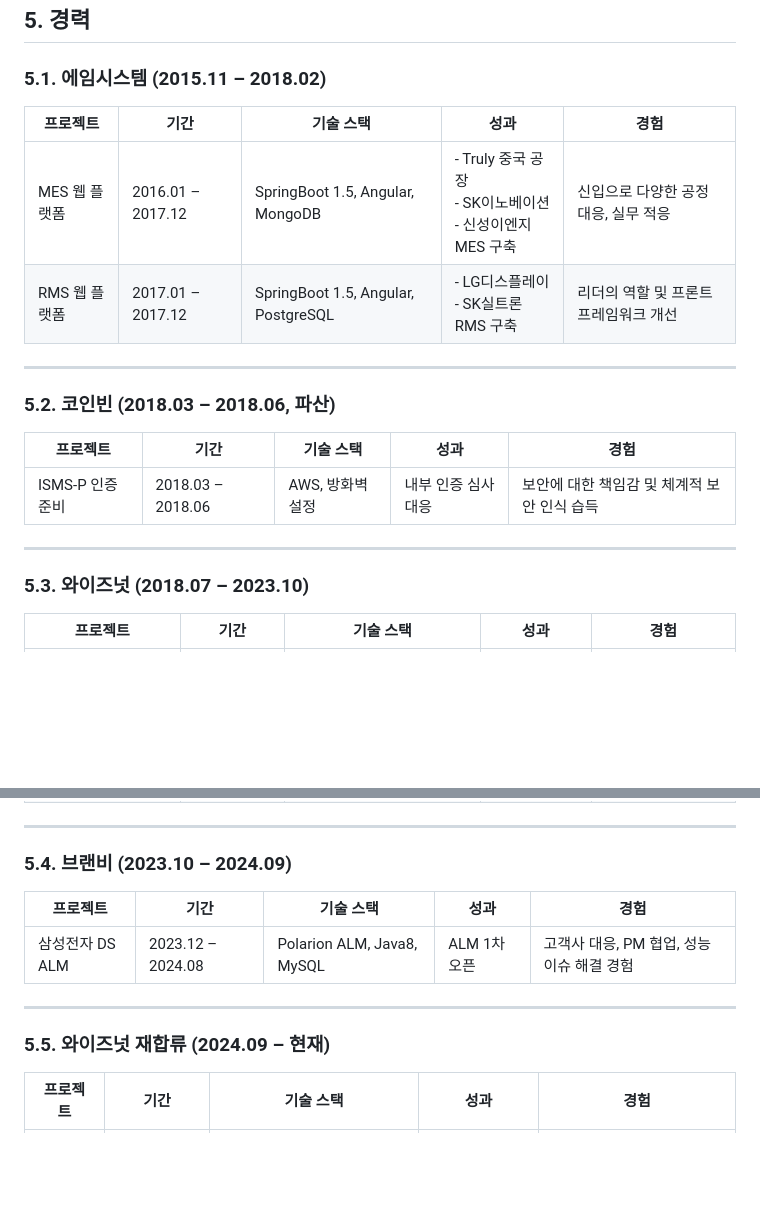
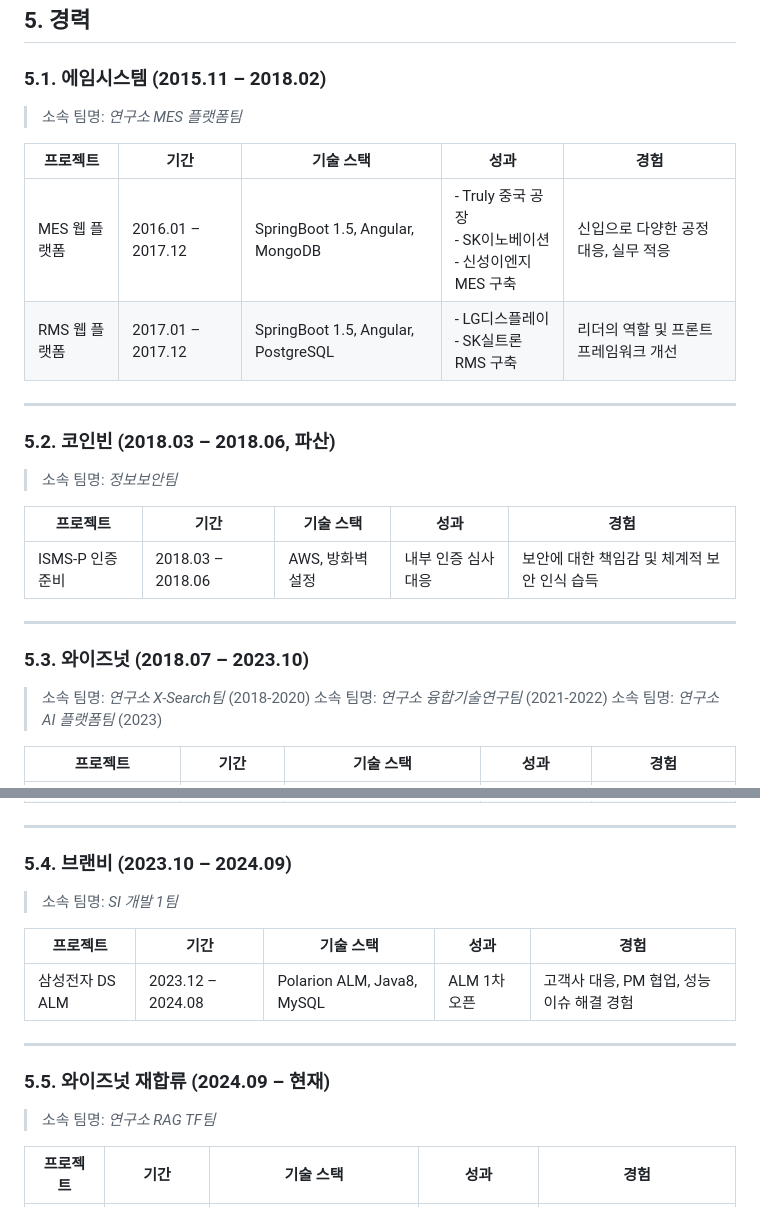
Before and after one commit to JunSungKang/portfolio, a Markdown page: index.md, 2 parts joined by grey strips. Rendered like a GitHub page; blank space fills up the shorter version.

```diff
--- a/index.md
+++ b/index.md
@@ -80,6 +80,7 @@
 ## 5. 경력
 
 ### 5.1. 에임시스템 (2015.11 – 2018.02)
+> 소속 팀명: *연구소 MES 플랫폼팀*
 
 | 프로젝트      | 기간                | 기술 스택                               | 성과                                           | 경험                    |
 | --------- | ----------------- | ----------------------------------- | -------------------------------------------- | --------------------- |
@@ -89,6 +90,7 @@
 ---
 
 ### 5.2. 코인빈 (2018.03 – 2018.06, 파산)
+> 소속 팀명: *정보보안팀*
 
 | 프로젝트         | 기간                | 기술 스택       | 성과          | 경험                        |
 | ------------ | ----------------- | ----------- | ----------- | ------------------------- |
@@ -97,6 +99,9 @@
 ---
 
 ### 5.3. 와이즈넛 (2018.07 – 2023.10)
+> 소속 팀명: *연구소 X-Search팀* (2018-2020)
+> 소속 팀명: *연구소 융합기술연구팀* (2021-2022)
+> 소속 팀명: *연구소 AI 플랫폼팀* (2023)
 
 | 프로젝트               | 기간                | 기술 스택                                            | 성과                 | 경험                           |
 | ------------------ | ----------------- | ------------------------------------------------ | ------------------ | ---------------------------- |
@@ -110,6 +115,7 @@
 ---
 
 ### 5.4. 브랜비 (2023.10 – 2024.09)
+> 소속 팀명: *SI 개발 1팀*
 
 | 프로젝트        | 기간                | 기술 스택                      | 성과        | 경험                         |
 | ----------- | ----------------- | -------------------------- | --------- | -------------------------- |
@@ -118,6 +124,7 @@
 ---
 
 ### 5.5. 와이즈넛 재합류 (2024.09 – 현재)
+> 소속 팀명: *연구소 RAG TF팀*
 
 | 프로젝트    | 기간           | 기술 스택                                   | 성과             | 경험                              |
 | ------- | ------------ | --------------------------------------- | -------------- | ------------------------------- |
```
